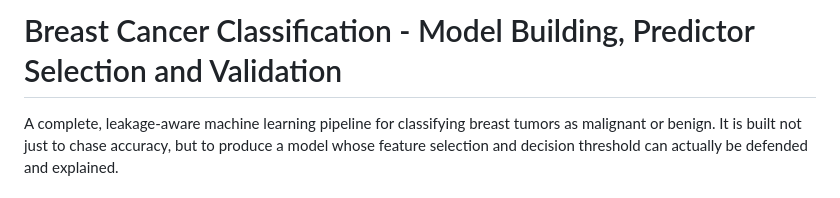
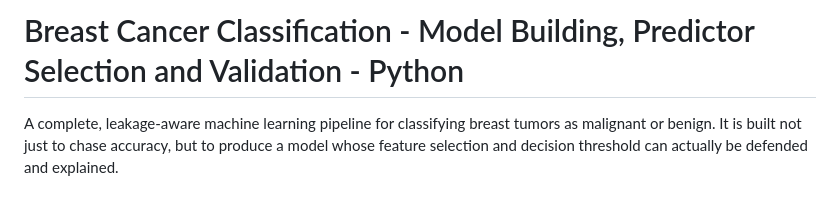
Before and after one commit to Lauripi/Coding_Skills, a Markdown page: README.md, the part around one of its changes. Drawn GitHub-style.

Commit message:
Update project titles and languages in README
programming languages added

```diff
--- a/README.md
+++ b/README.md
@@ -1,4 +1,4 @@
-# Breast Cancer Classification - Model Building, Predictor Selection and Validation
+# Breast Cancer Classification - Model Building, Predictor Selection and Validation - Python
 
 A complete, leakage-aware machine learning pipeline for classifying breast tumors as malignant or benign. It is built not just to chase accuracy, but to produce a model whose feature selection and decision threshold can actually be defended and explained.
 
```
Also changed, not shown: other parts of README.md (+1 -1 lines).
